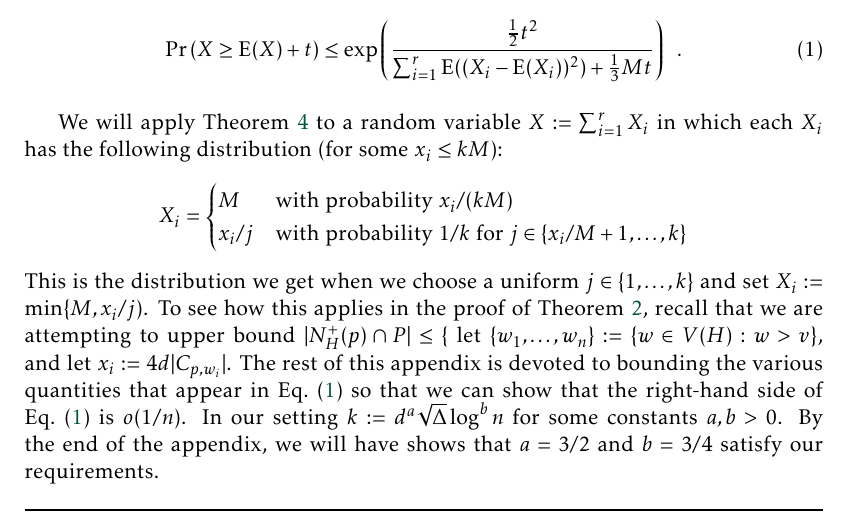
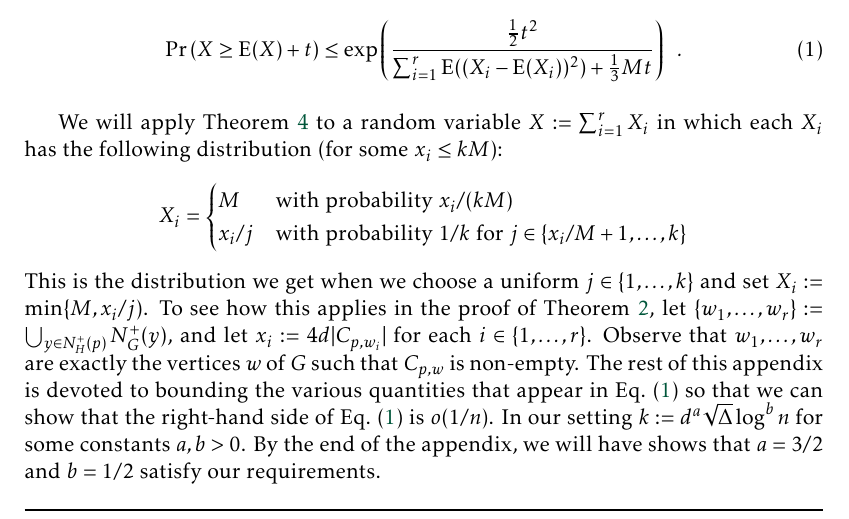
Before and after one commit to patmorin/us2, a LaTeX document (us2.tex): part of page 6 of 9, cut so that both start at the same text. Compiled offline with pdfLaTeX.

Commit message:
Little fixes

```diff
--- a/us2.tex
+++ b/us2.tex
@@ -170,7 +170,7 @@ We will apply \cref{bernstein_theorem} to a random variable $X:=\sum_{i=1}^r X_i
           x_i/j & \text{with probability $1/k$ for $j\in\{x_i/M+1,\ldots,k\}$}
         \end{cases}
 \]
-This is the distribution we get when we choose a uniform $j\in\{1,\ldots,k\}$ and set $X_i:=\min\{M,x_i/j)$.  To see how this applies in the proof of \cref{degenerate_and_degree}, recall that we are attempting to upper bound $|N^+_H(p)\cap P|\le\{$ let $\{w_1,\ldots,w_n\}:=\{w\in V(H):w>v\}$, and let $x_i:=4d|C_{p,w_i}|$.  The rest of this appendix is devoted to bounding the various quantities that appear in \cref{bernstein} so that we can show that the right-hand side of \cref{bernstein} is $o(1/n)$.  In our setting $k:=d^a\sqrt{\Delta}\log^b n$ for some constants $a,b>0$.  By the end of the appendix, we will have shows that $a=3/2$ and $b=3/4$ satisfy our requirements.
+This is the distribution we get when we choose a uniform $j\in\{1,\ldots,k\}$ and set $X_i:=\min\{M,x_i/j)$.  To see how this applies in the proof of \cref{degenerate_and_degree}, let $\{w_1,\ldots,w_r\}:=\bigcup_{y\in N^+_H(p)} N^+_G(y)$, and let $x_i:=4d|C_{p,w_i}|$ for each $i\in\{1,\ldots,r\}$.  Observe that $w_1,\ldots,w_r$ are exactly the vertices $w$ of $G$ such that $C_{p,w}$ is non-empty.  The rest of this appendix is devoted to bounding the various quantities that appear in \cref{bernstein} so that we can show that the right-hand side of \cref{bernstein} is $o(1/n)$.  In our setting $k:=d^a\sqrt{\Delta}\log^b n$ for some constants $a,b>0$.  By the end of the appendix, we will have shows that $a=3/2$ and $b=1/2$ satisfy our requirements.
 
 Both the maximum value and the sum of $x_1,\ldots,x_n$ are important for us.  Since $C_{v,w}\subseteq N_G(w)$, we have $x_i\le 4d\deg_G(w_i)\le 4d\Delta$ for all $i\in\{1,\ldots,n\}$, so $\max\{x_1,\ldots,x_n\}\le 4d\Delta$. The sum can be bounded by
 \[
```
